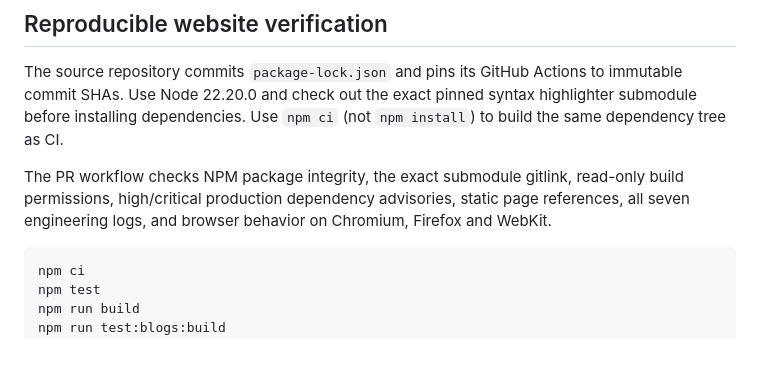
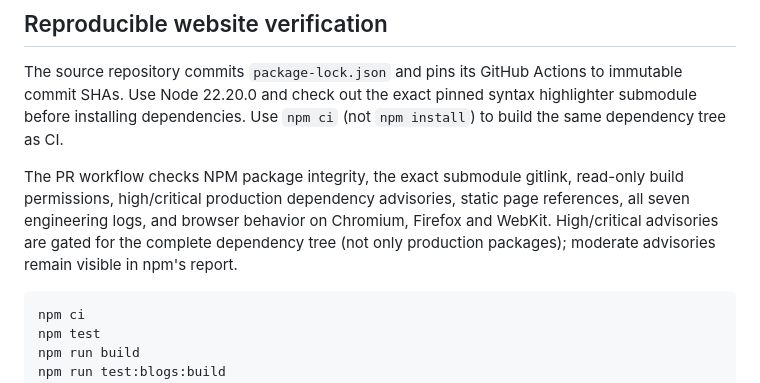
Before and after one commit to ores-truffle-oreslang/ores-truffle-oreslang.github.io, a Markdown page: README.md, the part around the change. Drawn GitHub-style; blank space fills up the shorter version.

Commit message:
docs(test): enforce high-severity advisory checks for all dependency categories

````diff
--- a/README.md
+++ b/README.md
@@ -82,7 +82,9 @@ highlighter submodule before installing dependencies. Use `npm ci` (not
 The PR workflow checks NPM package integrity, the exact submodule gitlink,
 read-only build permissions, high/critical production dependency advisories,
 static page references, all seven engineering logs, and browser behavior on
-Chromium, Firefox and WebKit.
+Chromium, Firefox and WebKit. High/critical advisories are gated for the
+complete dependency tree (not only production packages); moderate advisories
+remain visible in npm's report.
 
 ```sh
 npm ci
````
